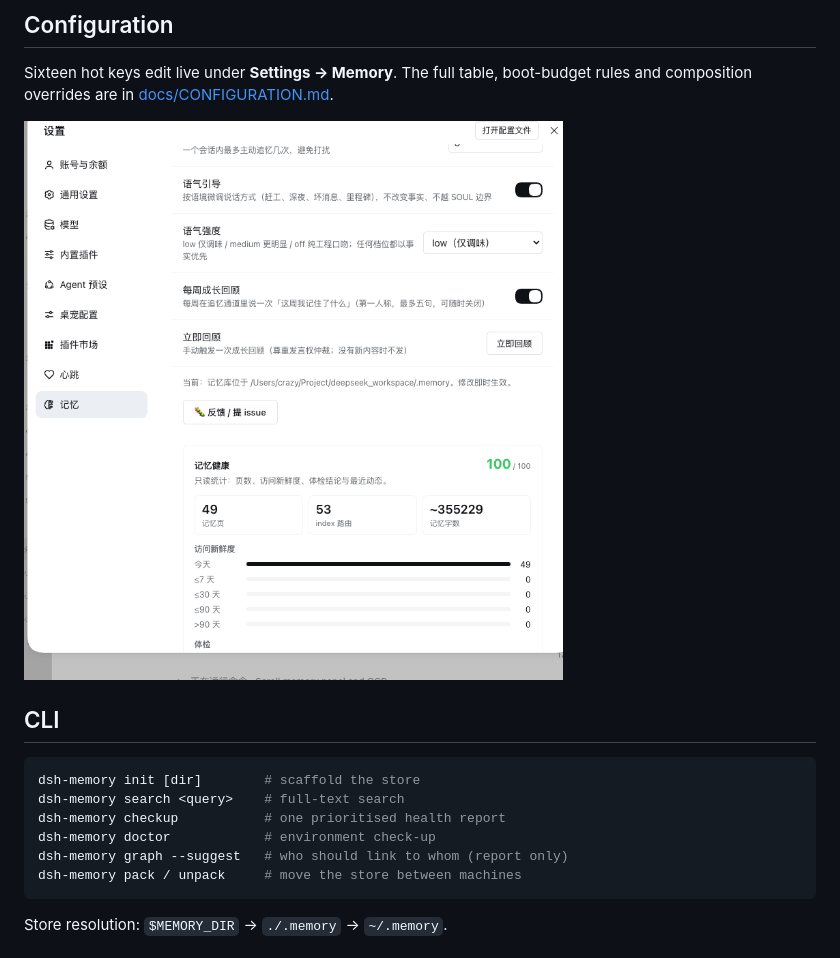
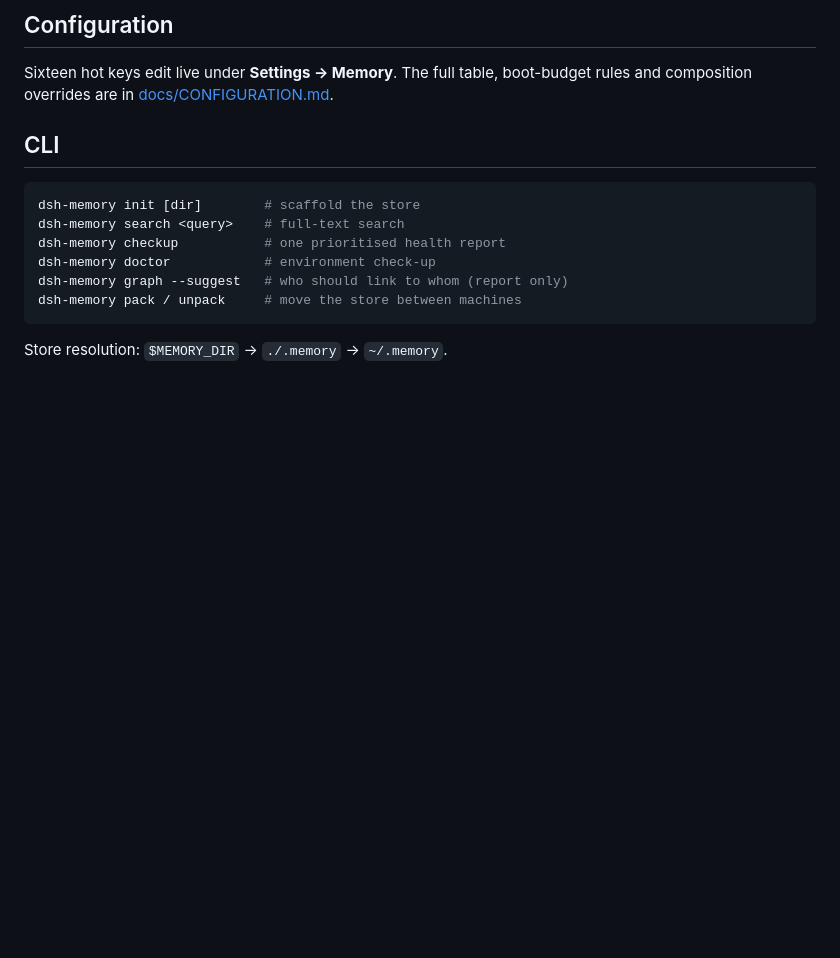
Before and after one commit to LittleBlackTong/dsh-plugin-memory, a Markdown page: README.md, the part around one of its changes. GitHub-like rendering; pictures changed too: assets/settings-panel.png; blank space fills up the shorter version.

Commit message:
docs: 0.17.2 — real screenshots (soul card, 3D graph, settings panel) with feature captions

```diff
--- a/README.md
+++ b/README.md
@@ -46,8 +60,6 @@ dsh plugin --profile <profile> add dsh-plugin-memory
 ## Configuration
 
 Sixteen hot keys edit live under **Settings → Memory**. The full table, boot-budget rules and composition overrides are in [docs/CONFIGURATION.md](docs/CONFIGURATION.md).
-
-![Memory settings panel](assets/settings-panel.png)
 
 ## CLI
 
```
Also changed, not shown: other parts of README.md (+14 -0 lines), CHANGELOG.md (+6 -0 lines), README.zh.md (+14 -2 lines), assets/memory-graph.png (added), assets/soul-card.png (added), 1 other file.
